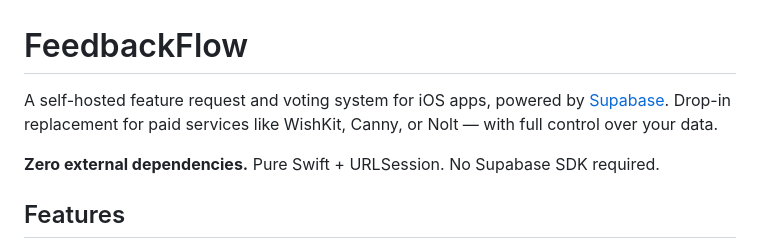
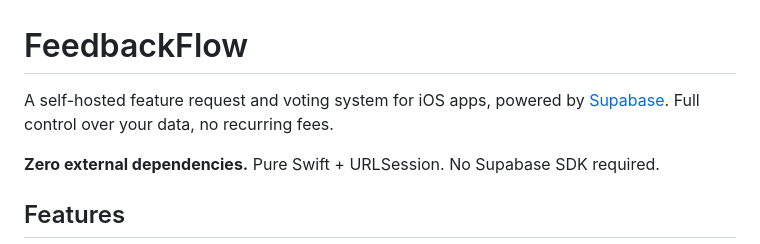
Before and after one commit to murahovsky/FeedbackFlow, a Markdown page: README.md, the part around the change. Drawn GitHub-style.

Commit message:
Remove competitor mentions from README
Co-Authored-By: Claude Opus 4.6 <noreply@anthropic.com>

```diff
--- a/README.md
+++ b/README.md
@@ -1,6 +1,6 @@
 # FeedbackFlow
 
-A self-hosted feature request and voting system for iOS apps, powered by [Supabase](https://supabase.com). Drop-in replacement for paid services like WishKit, Canny, or Nolt — with full control over your data.
+A self-hosted feature request and voting system for iOS apps, powered by [Supabase](https://supabase.com). Full control over your data, no recurring fees.
 
 **Zero external dependencies.** Pure Swift + URLSession. No Supabase SDK required.
 
```
